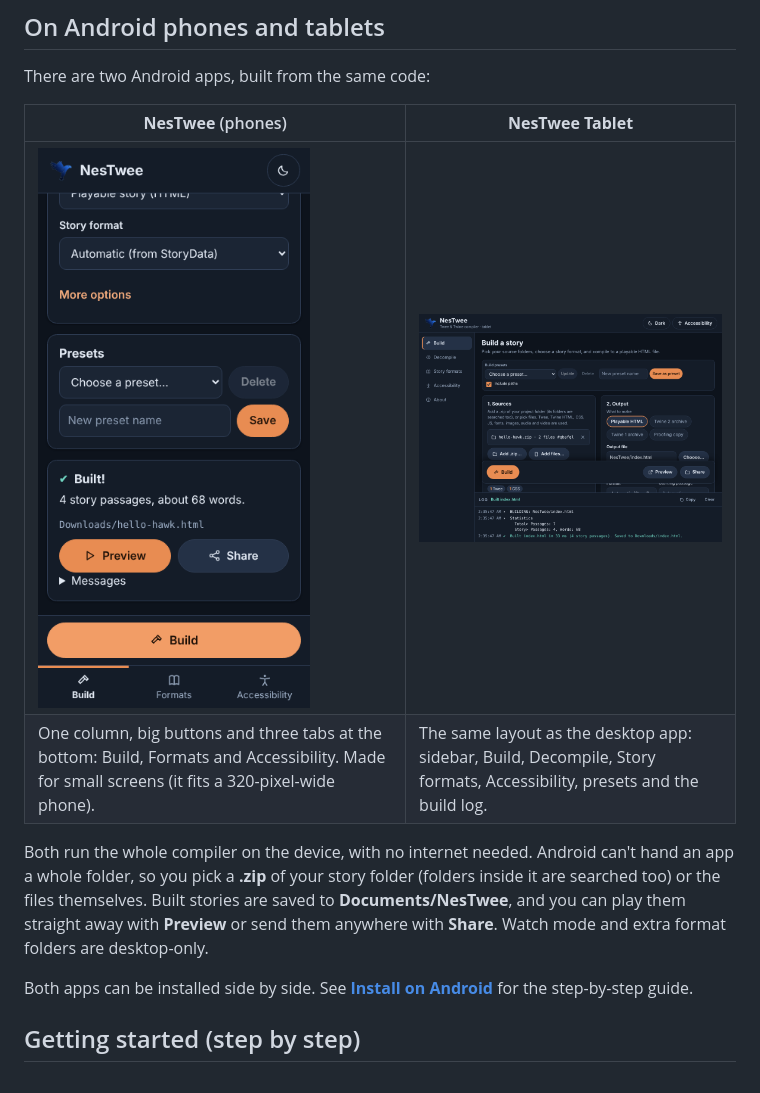
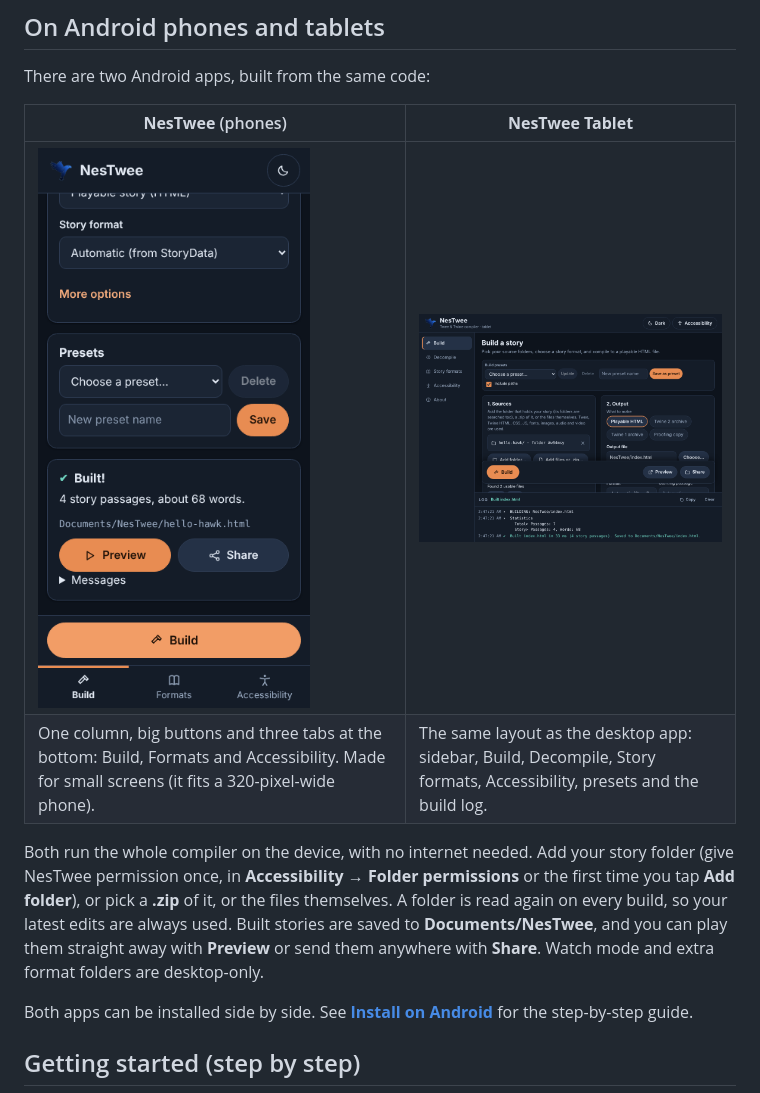
Before and after one commit to Techy-Nature/NesTwee, a Markdown page: README.md, the part around the change. GitHub-like rendering; pictures changed too: docs/screenshots/android-phone.png, docs/screenshots/android-tablet.png.

```diff
--- a/README.md
+++ b/README.md
@@ -52,7 +52,7 @@ There are two Android apps, built from the same code:
 | ![The phone app after building a story](docs/screenshots/android-phone.png) | ![The tablet app: the desktop layout with a build log](docs/screenshots/android-tablet.png) |
 | One column, big buttons and three tabs at the bottom: Build, Formats and Accessibility. Made for small screens (it fits a 320-pixel-wide phone). | The same layout as the desktop app: sidebar, Build, Decompile, Story formats, Accessibility, presets and the build log. |
 
-Both run the whole compiler on the device, with no internet needed. Android can't hand an app a whole folder, so you pick a **.zip** of your story folder (folders inside it are searched too) or the files themselves. Built stories are saved to **Documents/NesTwee**, and you can play them straight away with **Preview** or send them anywhere with **Share**. Watch mode and extra format folders are desktop-only.
+Both run the whole compiler on the device, with no internet needed. Add your story folder (give NesTwee permission once, in **Accessibility → Folder permissions** or the first time you tap **Add folder**), or pick a **.zip** of it, or the files themselves. A folder is read again on every build, so your latest edits are always used. Built stories are saved to **Documents/NesTwee**, and you can play them straight away with **Preview** or send them anywhere with **Share**. Watch mode and extra format folders are desktop-only.
 
 Both apps can be installed side by side. See **[Install on Android](docs/GUIDE.md#12-android-phones-and-tablets)** for the step-by-step guide.
 
```
Also changed, not shown: docs/GUIDE.md (+24 -6 lines), 9 other files.
